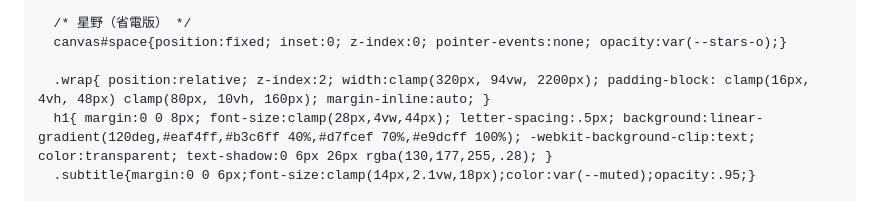
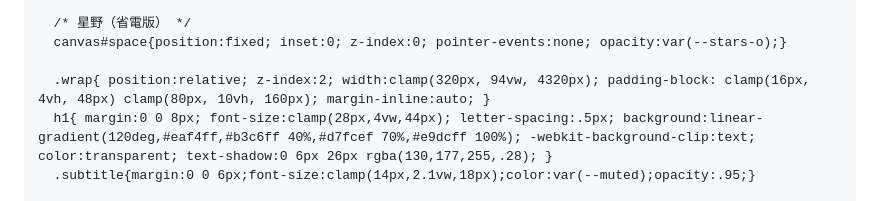
Before and after one commit to hisausage7/147test, a Markdown page: README.md, the part around the change. Drawn GitHub-style.

```diff
--- a/README.md
+++ b/README.md
@@ -35,7 +35,7 @@
       /* 星野（省電版） */
       canvas#space{position:fixed; inset:0; z-index:0; pointer-events:none; opacity:var(--stars-o);}
 
-      .wrap{ position:relative; z-index:2; width:clamp(320px, 94vw, 2200px); padding-block: clamp(16px, 4vh, 48px) clamp(80px, 10vh, 160px); margin-inline:auto; }
+      .wrap{ position:relative; z-index:2; width:clamp(320px, 94vw, 4320px); padding-block: clamp(16px, 4vh, 48px) clamp(80px, 10vh, 160px); margin-inline:auto; }
       h1{ margin:0 0 8px; font-size:clamp(28px,4vw,44px); letter-spacing:.5px; background:linear-gradient(120deg,#eaf4ff,#b3c6ff 40%,#d7fcef 70%,#e9dcff 100%); -webkit-background-clip:text; color:transparent; text-shadow:0 6px 26px rgba(130,177,255,.28); }
       .subtitle{margin:0 0 6px;font-size:clamp(14px,2.1vw,18px);color:var(--muted);opacity:.95;}
 
```
